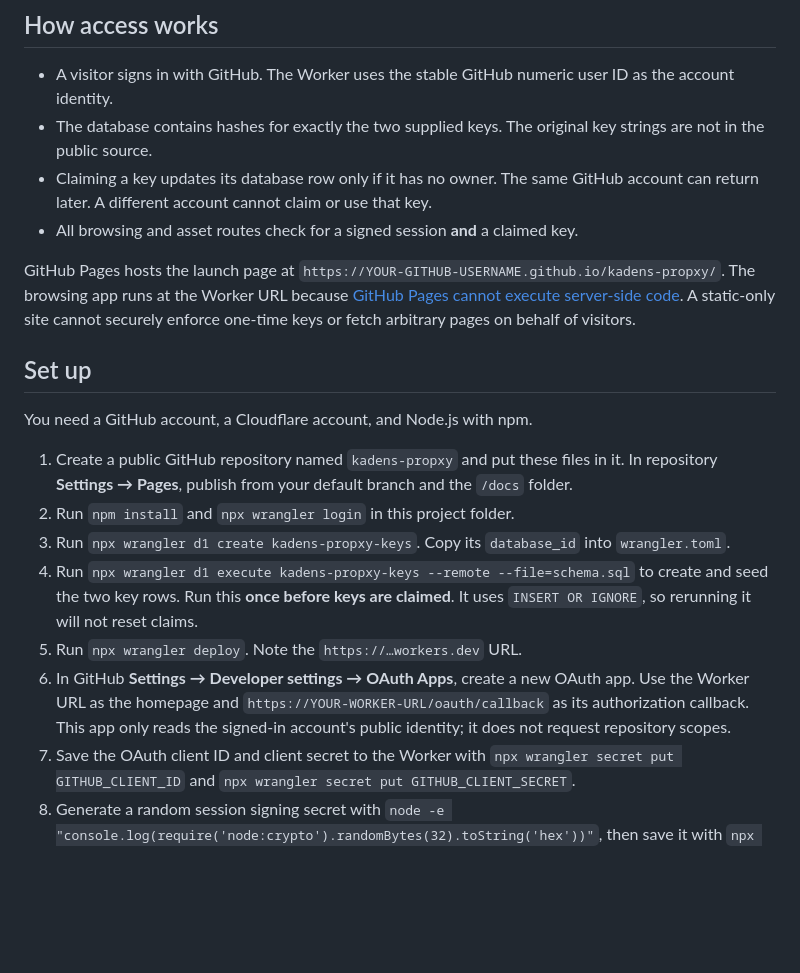
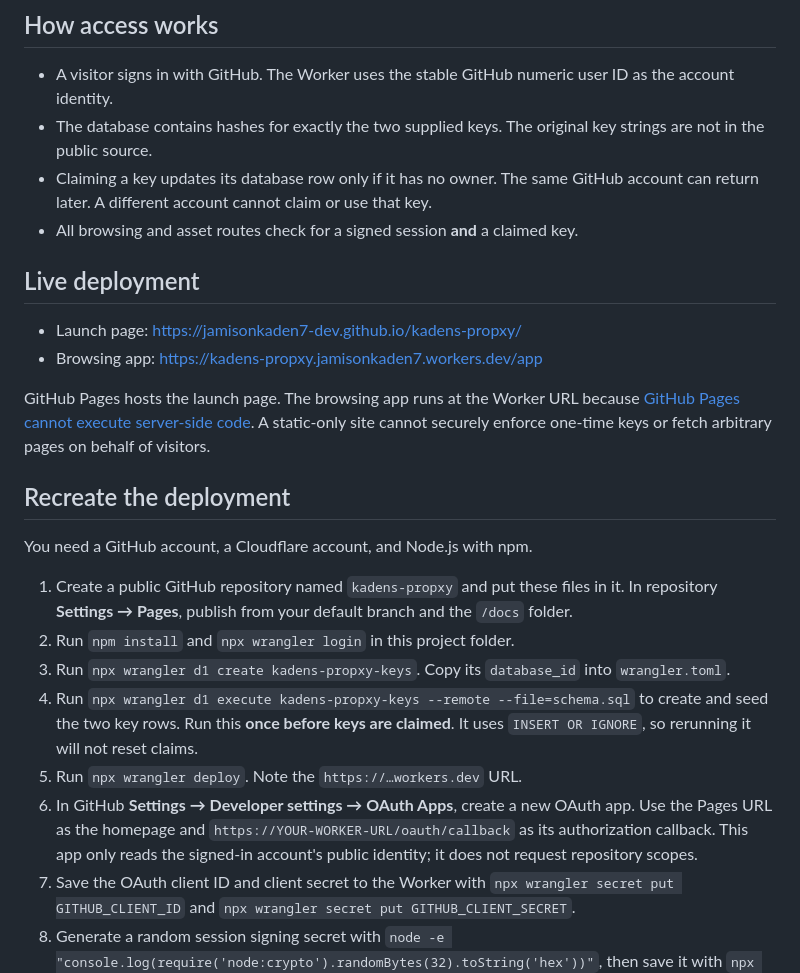
Before and after one commit to jamisonkaden7-dev/kadens-propxy, a Markdown page: README.md, the part around the change. Rendered like a GitHub page; blank space fills up the shorter version.

Commit message:
Document live deployment

```diff
--- a/README.md
+++ b/README.md
@@ -9,9 +9,14 @@ A GitHub Pages launch page and a Cloudflare Worker web proxy. The [reference rep
 - Claiming a key updates its database row only if it has no owner. The same GitHub account can return later. A different account cannot claim or use that key.
 - All browsing and asset routes check for a signed session **and** a claimed key.
 
-GitHub Pages hosts the launch page at `https://YOUR-GITHUB-USERNAME.github.io/kadens-propxy/`. The browsing app runs at the Worker URL because [GitHub Pages cannot execute server-side code](https://docs.github.com/en/pages/getting-started-with-github-pages/creating-a-github-pages-site). A static-only site cannot securely enforce one-time keys or fetch arbitrary pages on behalf of visitors.
+## Live deployment
 
-## Set up
+- Launch page: <https://jamisonkaden7-dev.github.io/kadens-propxy/>
+- Browsing app: <https://kadens-propxy.jamisonkaden7.workers.dev/app>
+
+GitHub Pages hosts the launch page. The browsing app runs at the Worker URL because [GitHub Pages cannot execute server-side code](https://docs.github.com/en/pages/getting-started-with-github-pages/creating-a-github-pages-site). A static-only site cannot securely enforce one-time keys or fetch arbitrary pages on behalf of visitors.
+
+## Recreate the deployment
 
 You need a GitHub account, a Cloudflare account, and Node.js with npm.
 
@@ -20,7 +25,7 @@ You need a GitHub account, a Cloudflare account, and Node.js with npm.
 3. Run `npx wrangler d1 create kadens-propxy-keys`. Copy its `database_id` into `wrangler.toml`.
 4. Run `npx wrangler d1 execute kadens-propxy-keys --remote --file=schema.sql` to create and seed the two key rows. Run this **once before keys are claimed**. It uses `INSERT OR IGNORE`, so rerunning it will not reset claims.
 5. Run `npx wrangler deploy`. Note the `https://…workers.dev` URL.
-6. In GitHub **Settings → Developer settings → OAuth Apps**, create a new OAuth app. Use the Worker URL as the homepage and `https://YOUR-WORKER-URL/oauth/callback` as its authorization callback. This app only reads the signed-in account's public identity; it does not request repository scopes.
+6. In GitHub **Settings → Developer settings → OAuth Apps**, create a new OAuth app. Use the Pages URL as the homepage and `https://YOUR-WORKER-URL/oauth/callback` as its authorization callback. This app only reads the signed-in account's public identity; it does not request repository scopes.
 7. Save the OAuth client ID and client secret to the Worker with `npx wrangler secret put GITHUB_CLIENT_ID` and `npx wrangler secret put GITHUB_CLIENT_SECRET`.
 8. Generate a random session signing secret with `node -e "console.log(require('node:crypto').randomBytes(32).toString('hex'))"`, then save it with `npx wrangler secret put SESSION_SECRET`.
 9. Replace the Worker URL in `docs/config.js`. Replace `SITE_URL` in `wrangler.toml` with the exact Pages URL. Commit and push those edits, then run `npx wrangler deploy` again.
```
